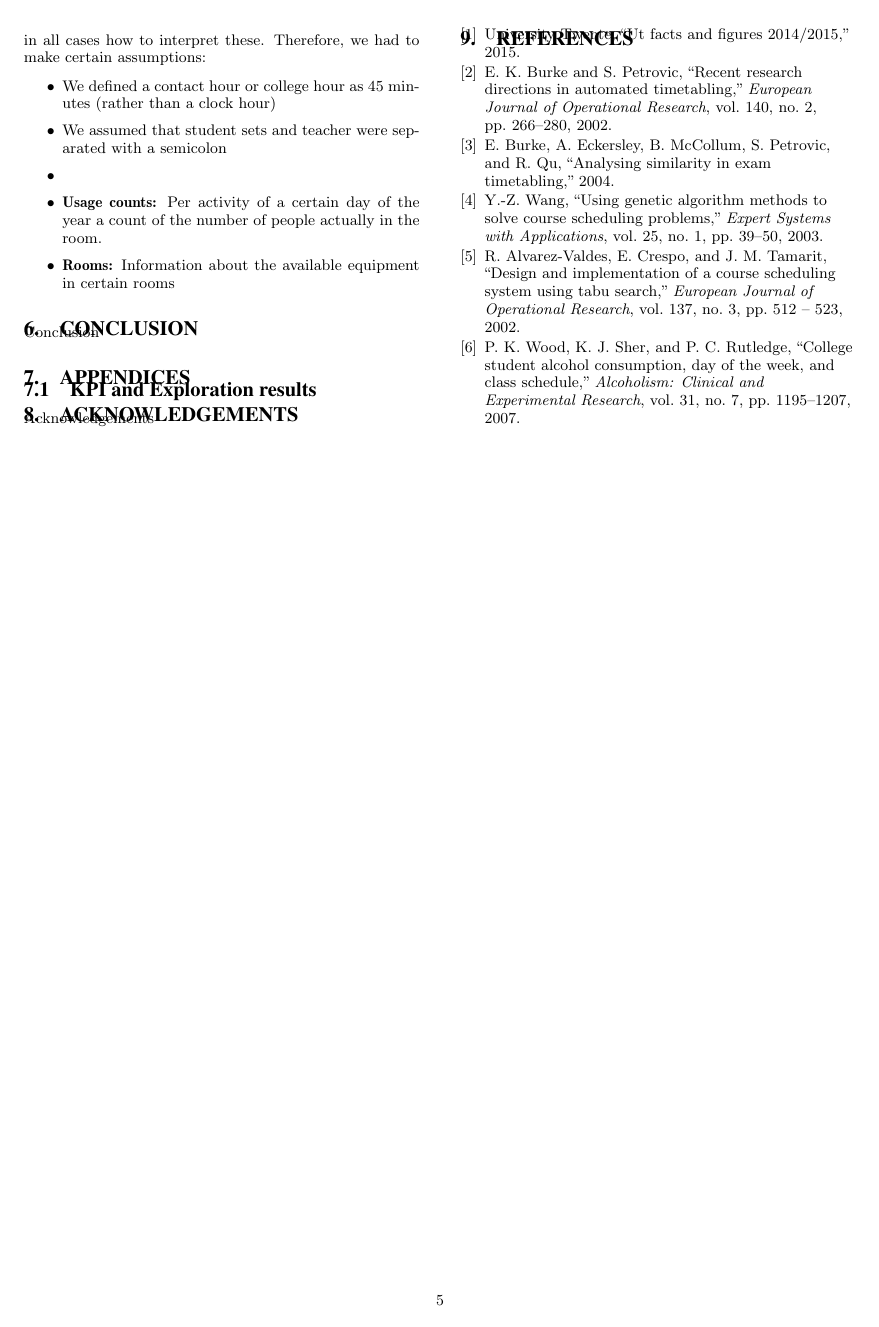
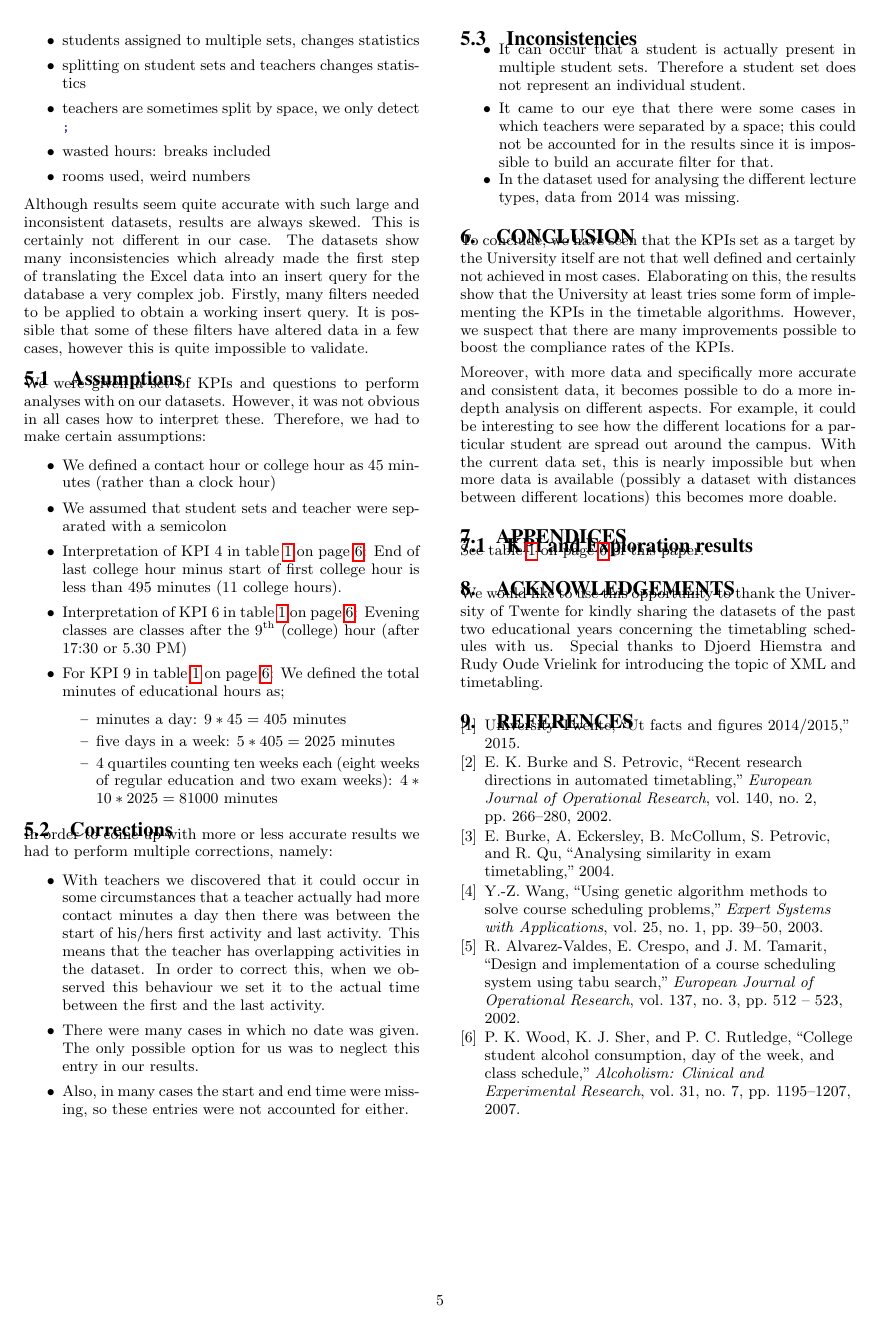
Before and after one commit to NLthijs48/UTTimetabling, a LaTeX paper (Paper/TimeTabling.tex, which reads Paper/Acknowledgements.tex, Paper/Appendices.tex, Paper/Conclusion.tex): page 5 of 6. Compiled offline with pdfLaTeX.

Commit message:
First version of paper

```diff
--- a/Paper/Acknowledgements.tex
+++ b/Paper/Acknowledgements.tex
@@ -1,2 +1,2 @@
 \section{Acknowledgements}
-Acknowledgements
+We would like to use this opportunity to thank the University of Twente for kindly sharing the datasets of the past two educational years concerning the timetabling schedules with us. Special thanks to Djoerd Hiemstra and Rudy Oude Vrielink for introducing the topic of XML and timetabling.
--- a/Paper/Appendices.tex
+++ b/Paper/Appendices.tex
@@ -1,6 +1,7 @@
 \section{Appendices}
 \subsection{KPI and Exploration results}
-\begin{table*}[]
+See table \ref{table:kpiAndExploration} on page \pageref{table:kpiAndExploration} of this paper.
+\begin{table*}[!h]
 	\centering
 	\caption{KPI and Exploration results}
 	\label{table:kpiAndExploration}
--- a/Paper/Conclusion.tex
+++ b/Paper/Conclusion.tex
@@ -1,2 +1,4 @@
 \section{Conclusion}
-Conclusion
+To conclude, we have seen that the KPIs set as a target by the University itself are not that well defined and certainly not achieved in most cases. Elaborating on this, the results show that the University at least tries some form of implementing the KPIs in the timetable algorithms. However, we suspect that there are many improvements possible to boost the compliance rates of the KPIs.
+
+Moreover, with more data and specifically more accurate and consistent data, it becomes possible to do a more in-depth analysis on different aspects. For example, it could be interesting to see how the different locations for a particular student are spread out around the campus. With the current data set, this is nearly impossible but when more data is available (possibly a dataset with distances between different locations) this becomes more doable.
--- a/Paper/Discussion.tex
+++ b/Paper/Discussion.tex
@@ -7,6 +7,7 @@ To mention:
 	\item splitting on student sets and teachers changes statistics
 	\item teachers are sometimes split by space, we only detect \code{;}
 	\item wasted hours: breaks included
+	\item rooms used, weird numbers
 \end{itemize}
 
 Although results seem quite accurate with such large and inconsistent datasets, results are always skewed. This is certainly not different in our case. The datasets show many inconsistencies which already made the first step of translating the Excel data into an insert query for the database a very complex job. Firstly, many filters needed to be applied to obtain a working insert query. It is possible that some of these filters have altered data in a few cases, however this is quite impossible to validate.
@@ -16,3 +17,11 @@ We were given a set of KPIs and questions to perform analyses with on our datase
 \begin{itemize}
 	\item We defined a contact hour or college hour as 45 minutes (rather than a clock hour)
 	\item We assumed that student sets and teacher were separated with a semicolon
+	\item Interpretation of KPI 4 in table \ref{table:kpiAndExploration} on page \pageref{table:kpiAndExploration}: End of last college hour minus start of first college hour is less than 495 minutes (11 college hours).
+	\item Interpretation of KPI 6 in table \ref{table:kpiAndExploration} on page \pageref{table:kpiAndExploration}: Evening classes are classes after the 9\textsuperscript{th} (college) hour (after 17:30 or 5.30 PM)
+	\item For KPI 9 in table \ref{table:kpiAndExploration} on page \pageref{table:kpiAndExploration}: We defined the total minutes of educational hours as;
+	\begin{itemize}
+	\item minutes a day: $9*45=405$ minutes
+	\item five days in a week: $5*405=2025$ minutes
+	\item 4 quartiles counting ten weeks each (eight weeks of regular education and two exam weeks): $4*10*2025=81000$ minutes
+	\end{itemize}
@@ -22,11 +28,16 @@ We were given a set of KPIs and questions to perform analyses with on our datase
 \end{itemize}
 
 \subsection{Corrections}
-We were given a set of KPIs and questions to perform analyses with on our datasets. However, it was not obvious in all cases how to interpret these. Therefore, we had to make certain assumptions:
+In order to come up with more or less accurate results we had to perform multiple corrections, namely:
 \begin{itemize}
-	\item We defined a contact hour or college hour as 45 minutes (rather than a clock hour)
-	\item We assumed that student sets and teacher were separated with a semicolon
-	\item
-	\item \textbf{Usage counts:} Per activity of a certain day of the year a count of the number of people actually in the room.
-	\item\textbf{Rooms:} Information about the available equipment in certain rooms
+	\item With teachers we discovered that it could occur in some circumstances that a teacher actually had more contact minutes a day then there was between the start of his/hers first activity and last activity. This means that the teacher has overlapping activities in the dataset. In order to correct this, when we observed this behaviour we set it to the actual time between the first and the last activity.
+	\item There were many cases in which no date was given. The only possible option for us was to neglect this entry in our results.
+	\item Also, in many cases the start and end time were missing, so these entries were not accounted for either.
 \end{itemize}
+
+\subsection{Inconsistencies}
+\begin{itemize}
+	\item It can occur that a student is actually present in multiple student sets. Therefore a student set does not represent an individual student.
+	\item It came to our eye that there were some cases in which teachers were separated by a space; this could not be accounted for in the results since it is impossible to build an accurate filter for that.
+	\item In the dataset used for analysing the different lecture types, data from 2014 was missing.
+\end{itemize}
```
Also changed, not shown: Paper/Introduction.tex (+1 -1 lines), Paper/Results.tex (+2 -2 lines), Paper/TimeTabling.tex (+1 -1 lines), Paper/Discussion.tex (3 more changed lines).
